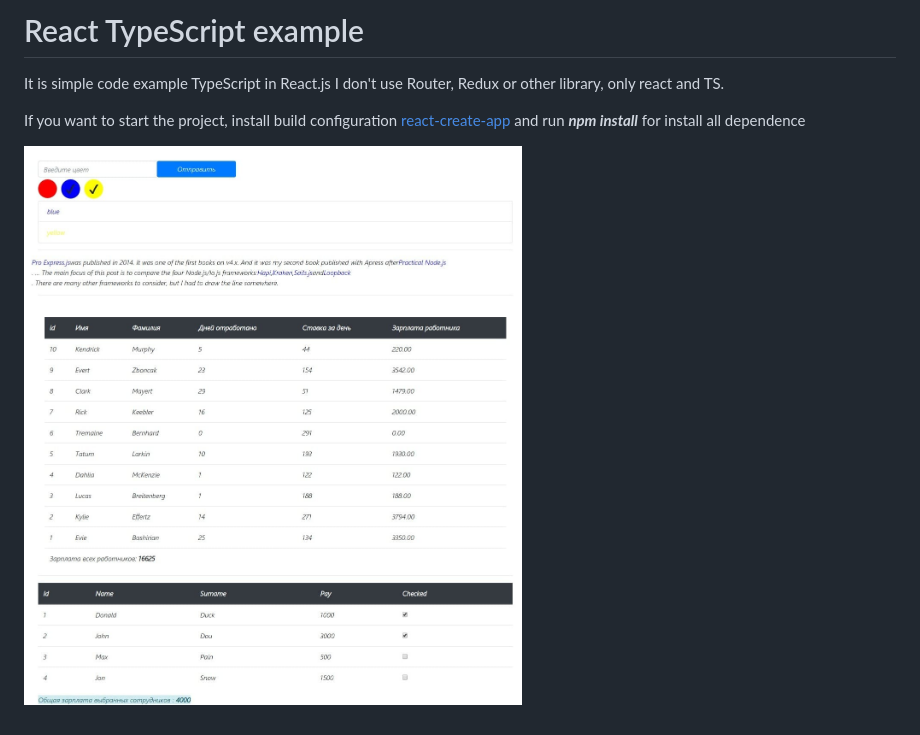
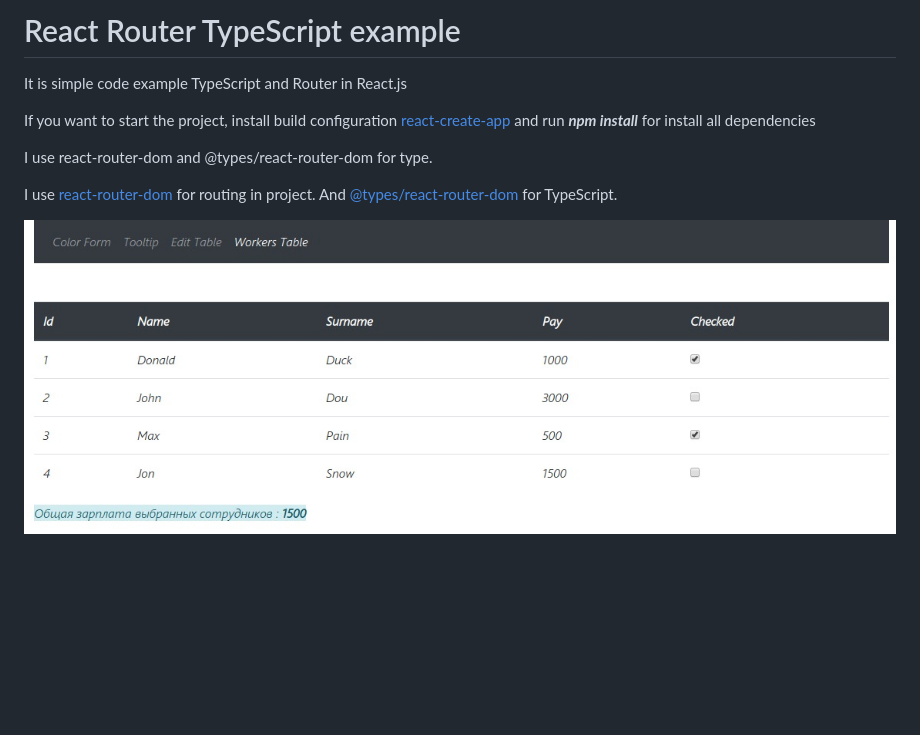
Before and after one commit to Bukovski/react-router-typescript-example, a Markdown page: README.md, the part around the change. GitHub-like rendering; pictures changed too: TS-ReactApp-Shot.jpg; blank space fills up the shorter version.

Commit message:
add: READMI description

```diff
--- a/README.md
+++ b/README.md
@@ -1,8 +1,11 @@
-# React TypeScript example
+# React Router TypeScript example
 
-It is simple code example TypeScript in React.js
-I don't use Router, Redux or other library, only react and TS.
+It is simple code example TypeScript and Router in React.js
 
-If you want to start the project, install build configuration [react-create-app](https://github.com/facebook/create-react-app "react-create-app") and run ***npm install*** for install all dependence
+If you want to start the project, install build configuration [react-create-app](https://github.com/facebook/create-react-app "react-create-app") and run ***npm install*** for install all dependencies
+
+I use react-router-dom and @types/react-router-dom for type.
+
+I use [react-router-dom](https://github.com/ReactTraining/react-router/tree/master/packages/react-router-dom) for routing in project. And [@types/react-router-dom](https://www.npmjs.com/package/@types/react-router-dom) for TypeScript.
 
 ![ts-react-snapshot](./TS-ReactApp-Shot.jpg)
```
